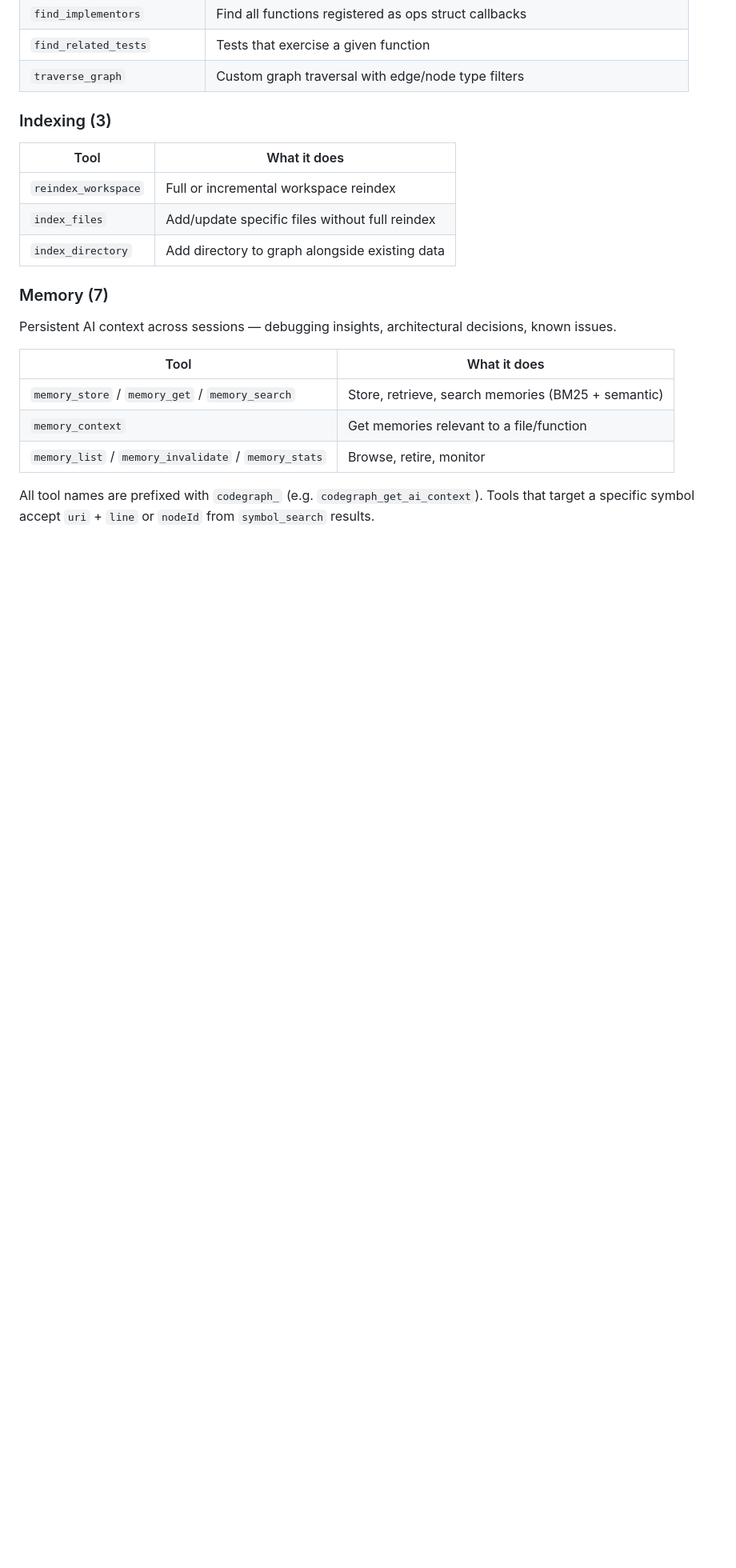
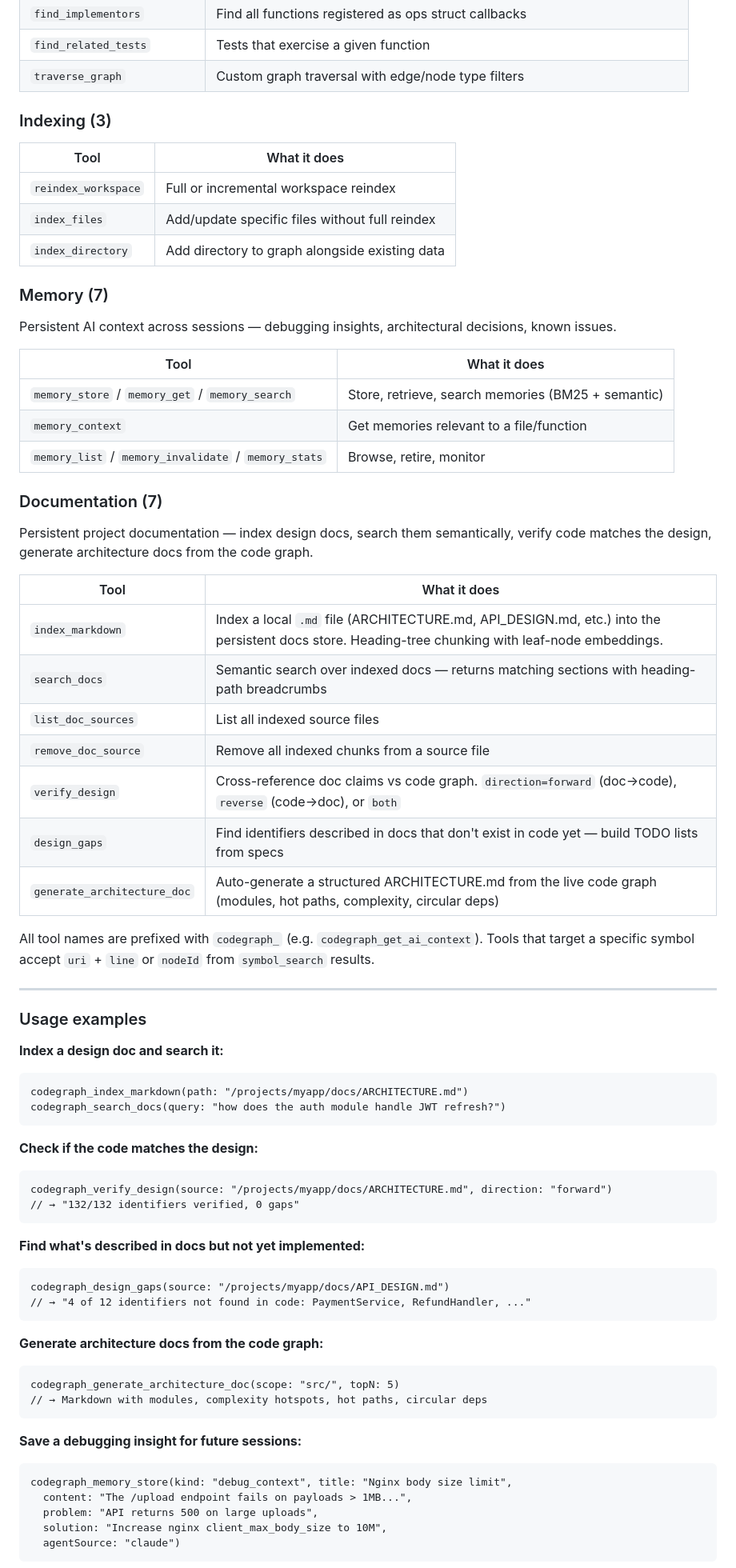
Before and after one commit to codegraph-ai/CodeGraph, a Markdown page: README.md, the part around one of its changes. Shown at 80% size. Rendered like a GitHub page; blank space fills up the shorter version.

Commit message:
docs: README — docs tools section, usage examples, updated counts
- Added Documentation (7) tool table covering the full docs suite
- Added Usage Examples section with 7 concrete tool invocations:
  index + search, verify_design, design_gaps, generate_architecture_doc,
  memory_store with agentSource, get_ai_context auto-augment, --profile
- Updated tool count header: 34 → 41 community tools
- Updated language count: 31 → 38 (correct since Dockerfile/Elm/Clojure/
  Solidity/Erlang/OCaml/Perl additions)
- Updated architecture diagram: added "Docs store (RocksDB+HNSW)" layer,
  fixed parser count 37 → 38

Co-Authored-By: Claude Opus 4.7 (1M context) <noreply@anthropic.com>

````diff
--- a/README.md
+++ b/README.md
@@ -152,4 +152,56 @@ Persistent AI context across sessions — debugging insights, architectural deci
 | `memory_context` | Get memories relevant to a file/function |
 | `memory_list` / `memory_invalidate` / `memory_stats` | Browse, retire, monitor |
 
+### Documentation (7)
+
+Persistent project documentation — index design docs, search them semantically, verify code matches the design, generate architecture docs from the code graph.
+
+| Tool | What it does |
+|------|-------------|
+| `index_markdown` | Index a local `.md` file (ARCHITECTURE.md, API_DESIGN.md, etc.) into the persistent docs store. Heading-tree chunking with leaf-node embeddings. |
+| `search_docs` | Semantic search over indexed docs — returns matching sections with heading-path breadcrumbs |
+| `list_doc_sources` | List all indexed source files |
+| `remove_doc_source` | Remove all indexed chunks from a source file |
+| `verify_design` | Cross-reference doc claims vs code graph. `direction=forward` (doc→code), `reverse` (code→doc), or `both` |
+| `design_gaps` | Find identifiers described in docs that don't exist in code yet — build TODO lists from specs |
+| `generate_architecture_doc` | Auto-generate a structured ARCHITECTURE.md from the live code graph (modules, hot paths, complexity, circular deps) |
+
 All tool names are prefixed with `codegraph_` (e.g. `codegraph_get_ai_context`). Tools that target a specific symbol accept `uri` + `line` or `nodeId` from `symbol_search` results.
+
+---
+
+### Usage examples
+
+**Index a design doc and search it:**
+```
+codegraph_index_markdown(path: "/projects/myapp/docs/ARCHITECTURE.md")
+codegraph_search_docs(query: "how does the auth module handle JWT refresh?")
+```
+
+**Check if the code matches the design:**
+```
+codegraph_verify_design(source: "/projects/myapp/docs/ARCHITECTURE.md", direction: "forward")
+// → "132/132 identifiers verified, 0 gaps"
+```
+
+**Find what's described in docs but not yet implemented:**
+```
+codegraph_design_gaps(source: "/projects/myapp/docs/API_DESIGN.md")
+// → "4 of 12 identifiers not found in code: PaymentService, RefundHandler, ..."
+```
+
+**Generate architecture docs from the code graph:**
+```
+codegraph_generate_architecture_doc(scope: "src/", topN: 5)
+// → Markdown with modules, complexity hotspots, hot paths, circular deps
+```
+
+**Save a debugging insight for future sessions:**
+```
+codegraph_memory_store(kind: "debug_context", title: "Nginx body size limit",
+  content: "The /upload endpoint fails on payloads > 1MB...",
+  problem: "API returns 500 on large uploads",
+  solution: "Increase nginx client_max_body_size to 10M",
+  agentSource: "claude")
+```
+
````
Also changed, not shown: other parts of README.md (+16 -3 lines).
